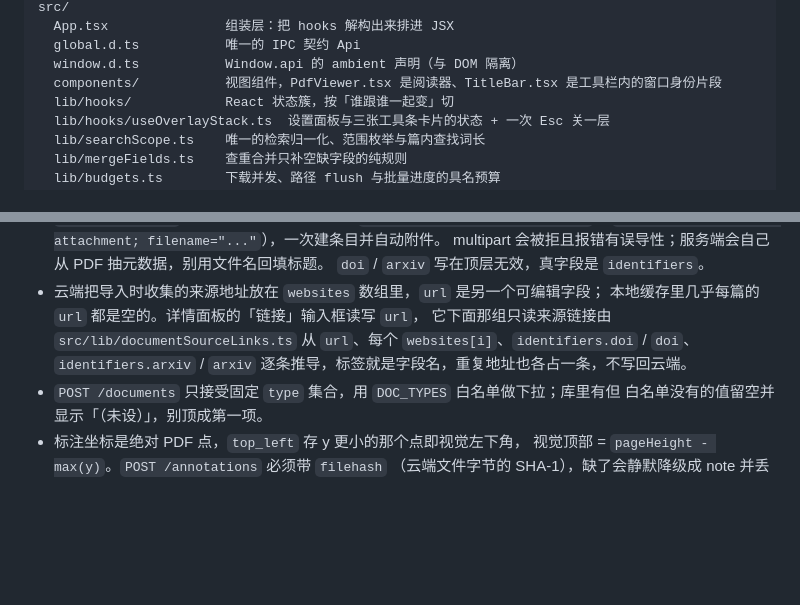
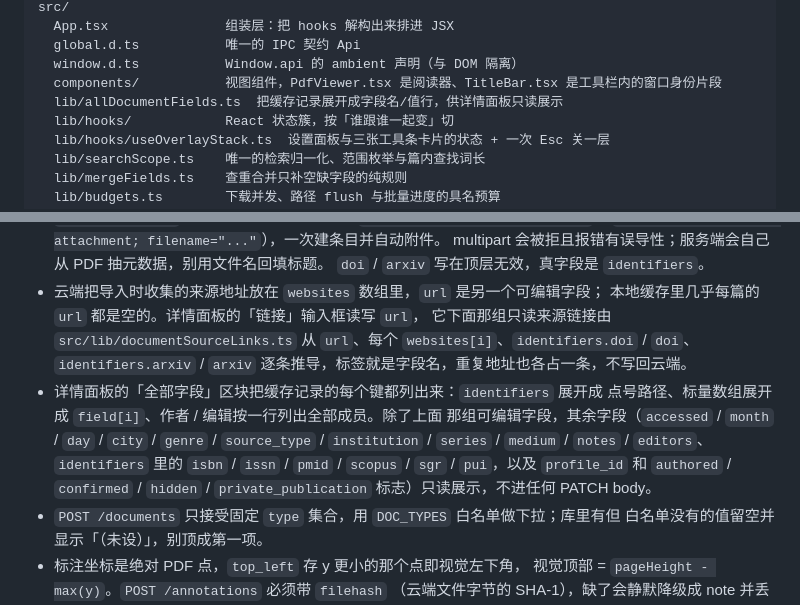
Before and after one commit to shenyunhang/Mendeley-NG, a Markdown page: HANDOFF.md, 2 parts joined by grey strips. Rendered like a GitHub page; blank space fills up the shorter version.

```diff
--- a/HANDOFF.md
+++ b/HANDOFF.md
@@ -214,6 +214,7 @@ src/
   global.d.ts           唯一的 IPC 契约 Api
   window.d.ts           Window.api 的 ambient 声明（与 DOM 隔离）
   components/           视图组件，PdfViewer.tsx 是阅读器、TitleBar.tsx 是工具栏内的窗口身份片段
+  lib/allDocumentFields.ts  把缓存记录展开成字段名/值行，供详情面板只读展示
   lib/hooks/            React 状态簇，按「谁跟谁一起变」切
   lib/hooks/useOverlayStack.ts  设置面板与三张工具条卡片的状态 + 一次 Esc 关一层
   lib/searchScope.ts    唯一的检索归一化、范围枚举与篇内查找词长
@@ -427,6 +428,13 @@ electron.vite.config.ts  main / preload / renderer 三段构建配置
   它下面那组只读来源链接由 `src/lib/documentSourceLinks.ts` 从 `url`、每个
   `websites[i]`、`identifiers.doi` / `doi`、`identifiers.arxiv` / `arxiv`
   逐条推导，标签就是字段名，重复地址也各占一条，不写回云端。
+- 详情面板的「全部字段」区块把缓存记录的每个键都列出来：`identifiers` 展开成
+  点号路径、标量数组展开成 `field[i]`、作者 / 编辑按一行列出全部成员。除了上面
+  那组可编辑字段，其余字段（`accessed` / `month` / `day` / `city` / `genre` /
+  `source_type` / `institution` / `series` / `medium` / `notes` / `editors`、
+  `identifiers` 里的 `isbn` / `issn` / `pmid` / `scopus` / `sgr` / `pui`，以及
+  `profile_id` 和 `authored` / `confirmed` / `hidden` / `private_publication`
+  标志）只读展示，不进任何 PATCH body。
 - `POST /documents` 只接受固定 `type` 集合，用 `DOC_TYPES` 白名单做下拉；库里有但
   白名单没有的值留空并显示「（未设）」，别顶成第一项。
 - 标注坐标是绝对 PDF 点，`top_left` 存 y 更小的那个点即视觉左下角，
```
Also changed, not shown: README.md (+1 -0 lines), docs/screenshots/01-library-dark.png, 7 other files.
